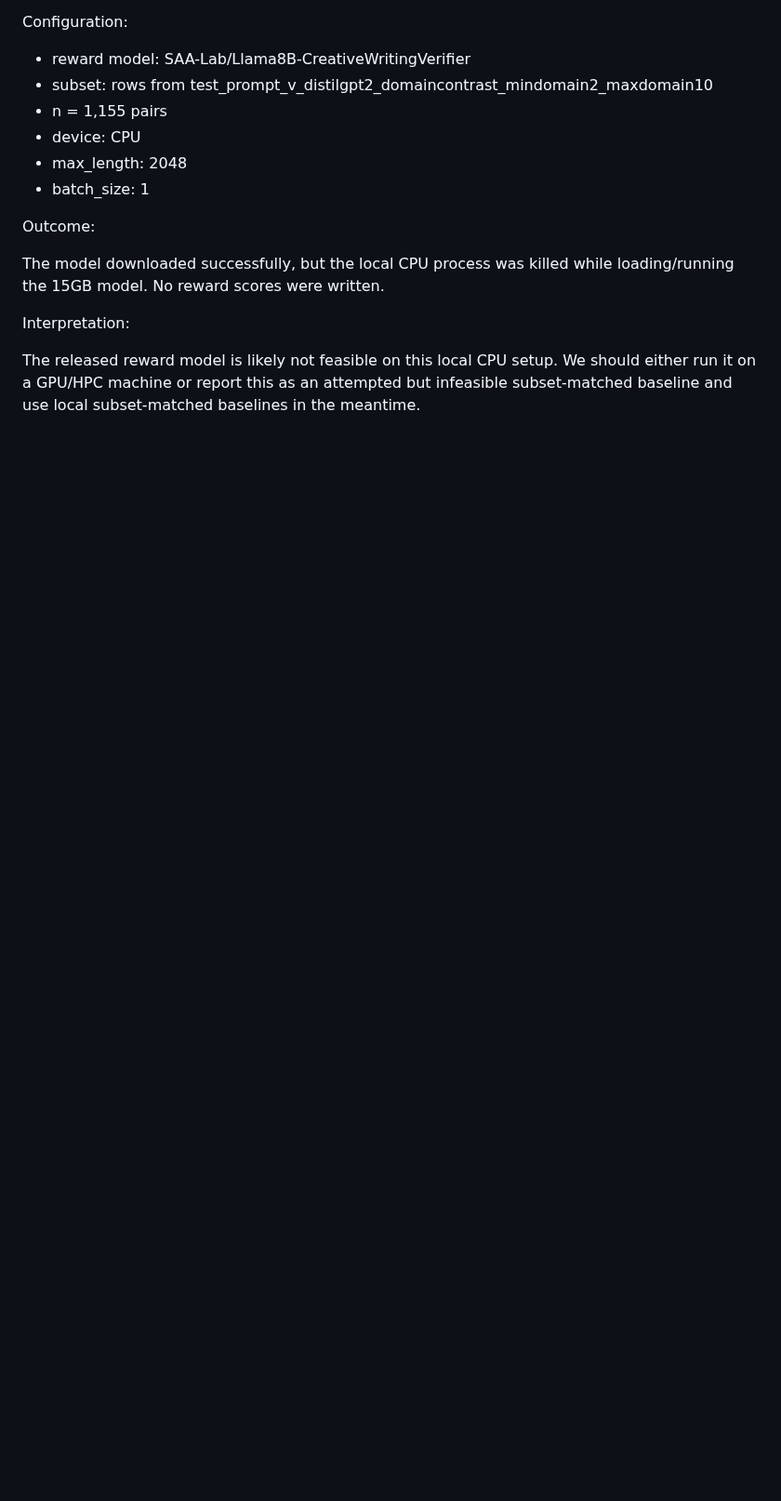
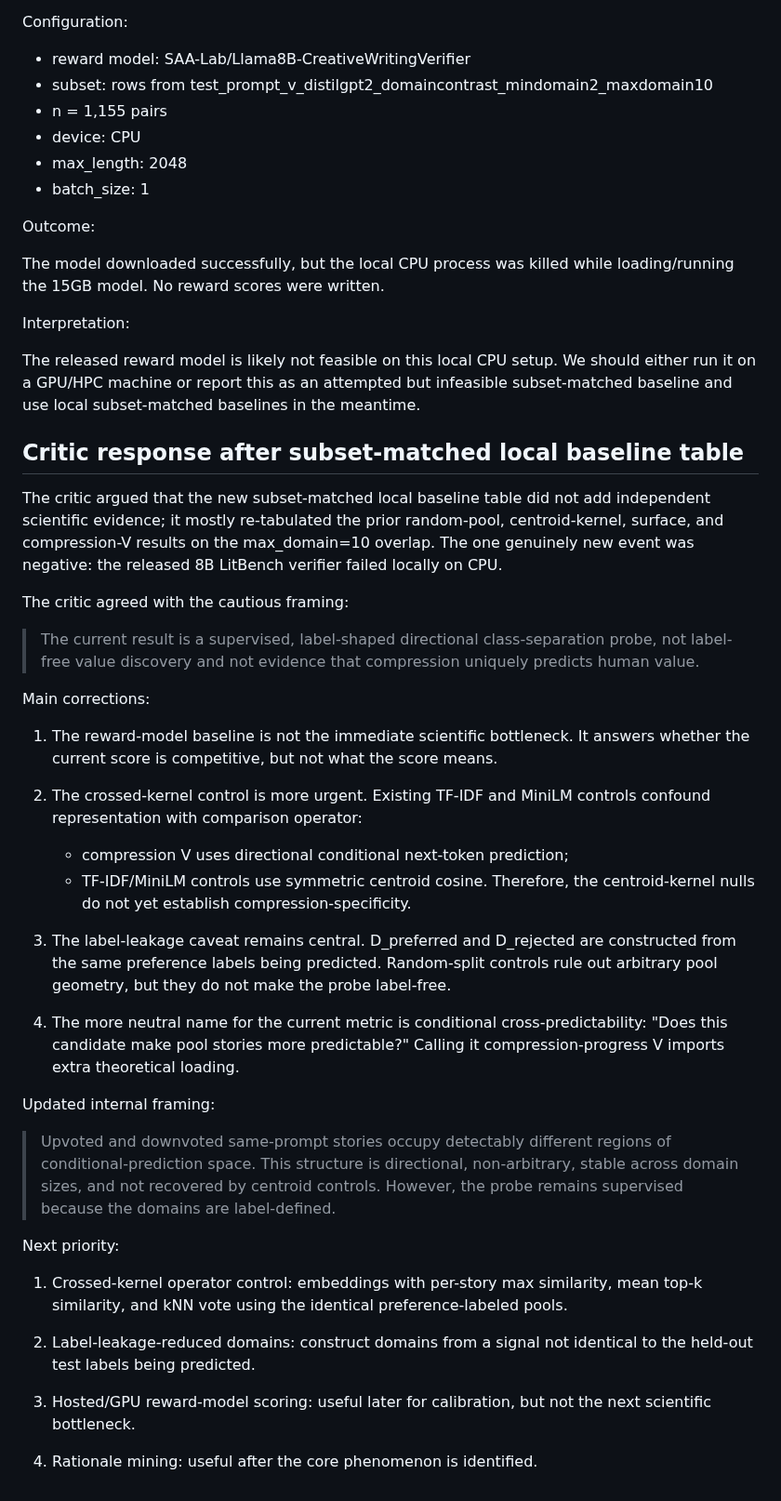
Before and after one commit to Eduardo1100/poemforge-paper, a Markdown page: docs/experiment_notes/litbench_sign_flip_plan.md, the part around the change. Shown at 93% size. Rendered like a GitHub page; blank space fills up the shorter version.

Commit message:
record critic response on subset baseline framing

```diff
--- a/docs/experiment_notes/litbench_sign_flip_plan.md
+++ b/docs/experiment_notes/litbench_sign_flip_plan.md
@@ -710,3 +710,48 @@ The model downloaded successfully, but the local CPU process was killed while lo
 Interpretation:
 
 The released reward model is likely not feasible on this local CPU setup. We should either run it on a GPU/HPC machine or report this as an attempted but infeasible subset-matched baseline and use local subset-matched baselines in the meantime.
+
+## Critic response after subset-matched local baseline table
+
+The critic argued that the new subset-matched local baseline table did not add independent scientific evidence; it mostly re-tabulated the prior random-pool, centroid-kernel, surface, and compression-V results on the max_domain=10 overlap. The one genuinely new event was negative: the released 8B LitBench verifier failed locally on CPU.
+
+The critic agreed with the cautious framing:
+
+> The current result is a supervised, label-shaped directional class-separation probe, not label-free value discovery and not evidence that compression uniquely predicts human value.
+
+Main corrections:
+
+1. The reward-model baseline is not the immediate scientific bottleneck.
+   It answers whether the current score is competitive, but not what the score means.
+
+2. The crossed-kernel control is more urgent.
+   Existing TF-IDF and MiniLM controls confound representation with comparison operator:
+   - compression V uses directional conditional next-token prediction;
+   - TF-IDF/MiniLM controls use symmetric centroid cosine.
+   Therefore, the centroid-kernel nulls do not yet establish compression-specificity.
+
+3. The label-leakage caveat remains central.
+   D_preferred and D_rejected are constructed from the same preference labels being predicted.
+   Random-split controls rule out arbitrary pool geometry, but they do not make the probe label-free.
+
+4. The more neutral name for the current metric is conditional cross-predictability:
+   "Does this candidate make pool stories more predictable?"
+   Calling it compression-progress V imports extra theoretical loading.
+
+Updated internal framing:
+
+> Upvoted and downvoted same-prompt stories occupy detectably different regions of conditional-prediction space. This structure is directional, non-arbitrary, stable across domain sizes, and not recovered by centroid controls. However, the probe remains supervised because the domains are label-defined.
+
+Next priority:
+
+1. Crossed-kernel operator control:
+   embeddings with per-story max similarity, mean top-k similarity, and kNN vote using the identical preference-labeled pools.
+
+2. Label-leakage-reduced domains:
+   construct domains from a signal not identical to the held-out test labels being predicted.
+
+3. Hosted/GPU reward-model scoring:
+   useful later for calibration, but not the next scientific bottleneck.
+
+4. Rationale mining:
+   useful after the core phenomenon is identified.
```
